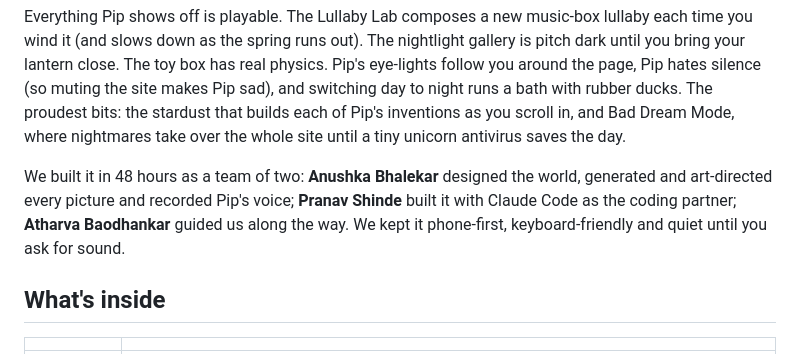
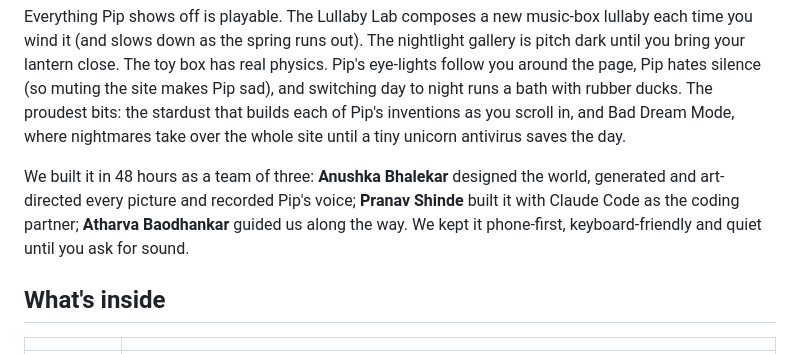
Before and after one commit to Pranav18102007/hax_baby_1, a Markdown page: README.md, the part around the change. GitHub-like rendering.

Commit message:
README: team of three
Co-Authored-By: Claude Opus 5.5 <noreply@anthropic.com>
Claude-Session: https://claude.ai/code/session_017cUiDJf8G4TvQswE1KxK2i

```diff
--- a/README.md
+++ b/README.md
@@ -12,7 +12,7 @@ We wanted Pip's site to feel like a *place*, not a page. Renaissance ceilings ar
 
 Everything Pip shows off is playable. The Lullaby Lab composes a new music-box lullaby each time you wind it (and slows down as the spring runs out). The nightlight gallery is pitch dark until you bring your lantern close. The toy box has real physics. Pip's eye-lights follow you around the page, Pip hates silence (so muting the site makes Pip sad), and switching day to night runs a bath with rubber ducks. The proudest bits: the stardust that builds each of Pip's inventions as you scroll in, and Bad Dream Mode, where nightmares take over the whole site until a tiny unicorn antivirus saves the day.
 
-We built it in 48 hours as a team of two: **Anushka Bhalekar** designed the world, generated and art-directed every picture and recorded Pip's voice; **Pranav Shinde** built it with Claude Code as the coding partner; **Atharva Baodhankar** guided us along the way. We kept it phone-first, keyboard-friendly and quiet until you ask for sound.
+We built it in 48 hours as a team of three: **Anushka Bhalekar** designed the world, generated and art-directed every picture and recorded Pip's voice; **Pranav Shinde** built it with Claude Code as the coding partner; **Atharva Baodhankar** guided us along the way. We kept it phone-first, keyboard-friendly and quiet until you ask for sound.
 
 ## What's inside
 
```
